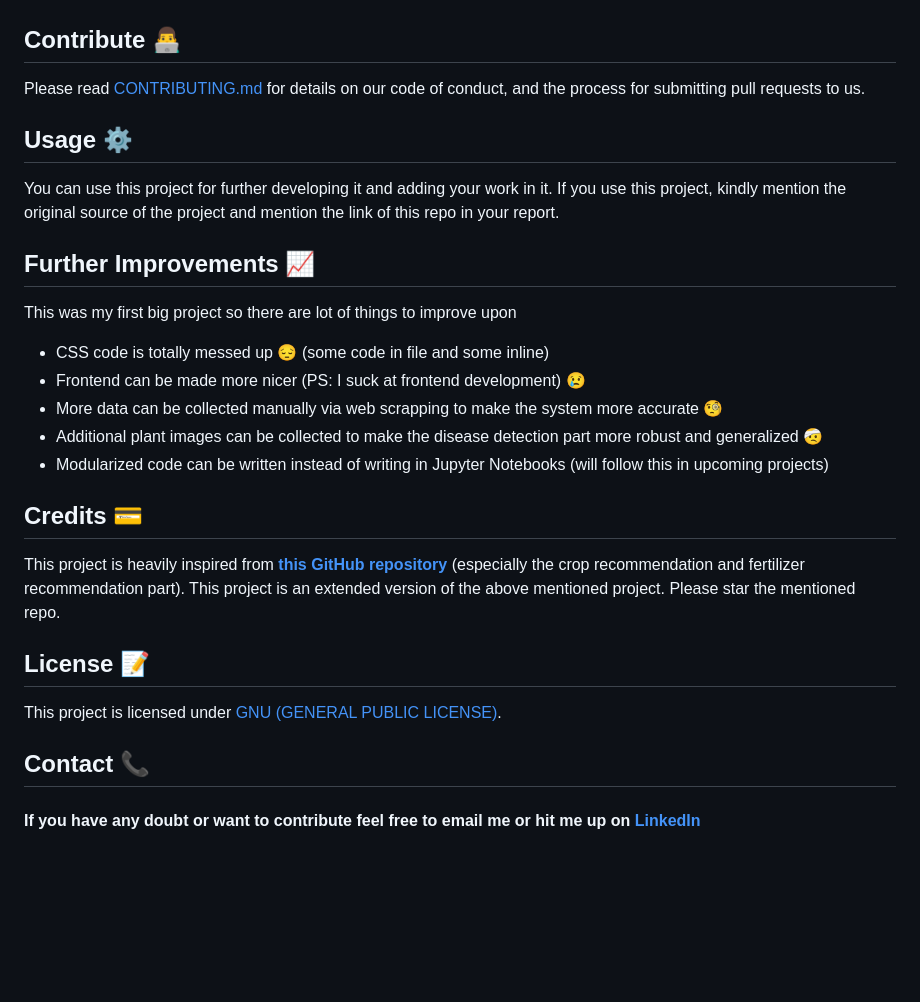
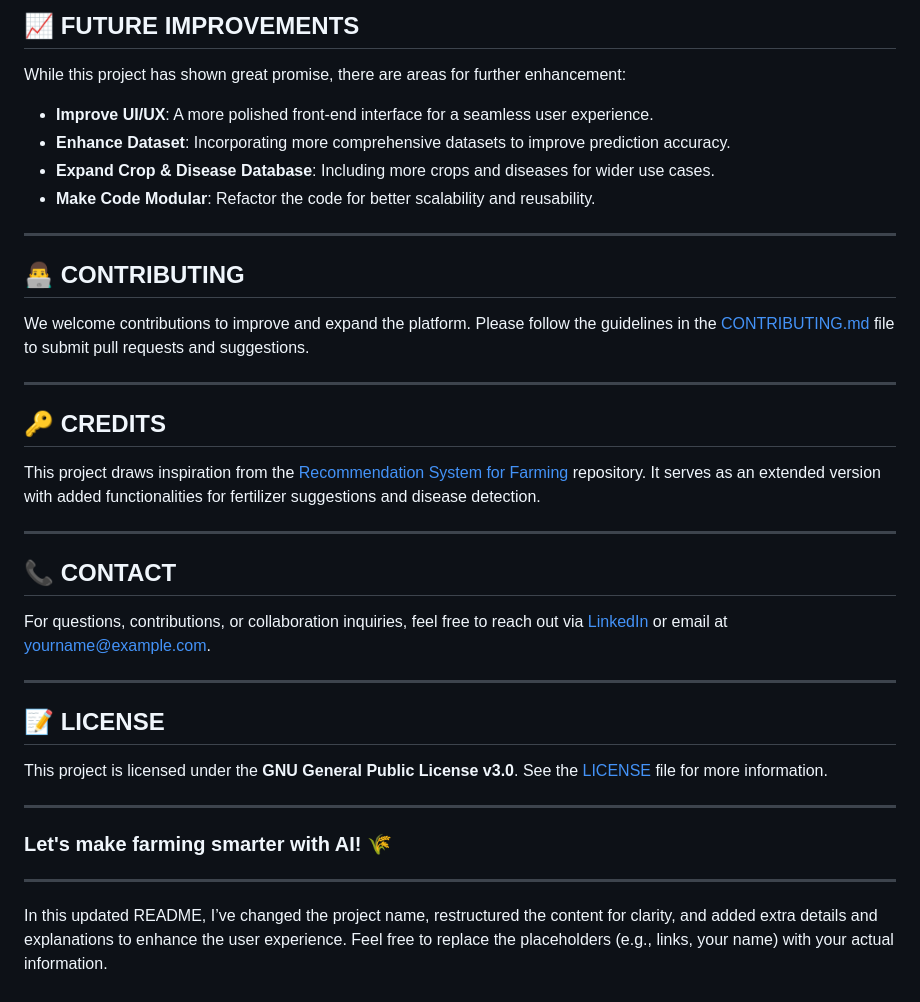
Before and after one commit to Divyani0823/Harvestify-master, a Markdown page: README.md, the part around one of its changes. Drawn GitHub-style; blank space fills up the shorter version.

```diff
--- a/README.md
+++ b/README.md
@@ -117,27 +116,35 @@ Note that, for now it only supports following crops
 
+## **📈 FUTURE IMPROVEMENTS**
+While this project has shown great promise, there are areas for further enhancement:
+- **Improve UI/UX**: A more polished front-end interface for a seamless user experience.
+- **Enhance Dataset**: Incorporating more comprehensive datasets to improve prediction accuracy.
+- **Expand Crop & Disease Database**: Including more crops and diseases for wider use cases.
+- **Make Code Modular**: Refactor the code for better scalability and reusability.
 
+---
 
-## Contribute 👨‍💻
-Please read [CONTRIBUTING.md](https://github.com/Gladiator07/Harvestify/blob/master/CONTRIBUTING.md) for details on our code of conduct, and the process for submitting pull requests to us.
+## **👨‍💻 CONTRIBUTING**
+We welcome contributions to improve and expand the platform. Please follow the guidelines in the [CONTRIBUTING.md](https://github.com/yourusername/AgriTech-Insights/blob/main/CONTRIBUTING.md) file to submit pull requests and suggestions.
 
-## Usage ⚙️
-You can use this project for further developing it and adding your work in it. If you use this project, kindly mention the original source of the project and mention the link of this repo in your report.
+---
 
-## Further Improvements 📈
-This was my first big project so there are lot of things to improve upon
+## **🔑 CREDITS**
+This project draws inspiration from the [Recommendation System for Farming](https://github.com/7NNS7/Recommendation-System-for-Farming) repository. It serves as an extended version with added functionalities for fertilizer suggestions and disease detection.
 
-- CSS code is totally messed up :pensive: (some code in file and some inline)
-- Frontend can be made more nicer (PS: I suck at frontend development) :cry:
-- More data can be collected manually via web scrapping to make the system more accurate :monocle_face:
-- Additional plant images can be collected to make the disease detection part more robust and generalized :face_with_head_bandage:
-- Modularized code can be written instead of writing in Jupyter Notebooks (will follow this in upcoming projects)
+---
 
-## Credits 💳
-This project is heavily inspired from **[this GitHub repository](https://github.com/7NNS7/Recommendation-System-for-Farming)** (especially the crop recommendation and fertilizer recommendation part). This project is an extended version of the above mentioned project. Please star the mentioned repo.
+## **📞 CONTACT**
+For questions, contributions, or collaboration inquiries, feel free to reach out via [LinkedIn](https://www.linkedin.com/in/yourname) or email at yourname@example.com.
 
-## License 📝
-This project is licensed under [GNU (GENERAL PUBLIC LICENSE)](https://github.com/Gladiator07/Harvestify/blob/master/LICENSE).
+---
 
-## Contact 📞
+## **📝 LICENSE**
+This project is licensed under the **GNU General Public License v3.0**. See the [LICENSE](https://github.com/yourusername/AgriTech-Insights/blob/main/LICENSE) file for more information.
 
-#### If you have any doubt or want to contribute feel free to email me or hit me up on [LinkedIn](https://www.linkedin.com/in/atharva-ingle-564430187/)
+---
+
+### **Let's make farming smarter with AI! 🌾**
+
+---
+
+In this updated README, I’ve changed the project name, restructured the content for clarity, and added extra details and explanations to enhance the user experience. Feel free to replace the placeholders (e.g., links, your name) with your actual information.
```
Also changed, not shown: other parts of README.md (+89 -90 lines).
